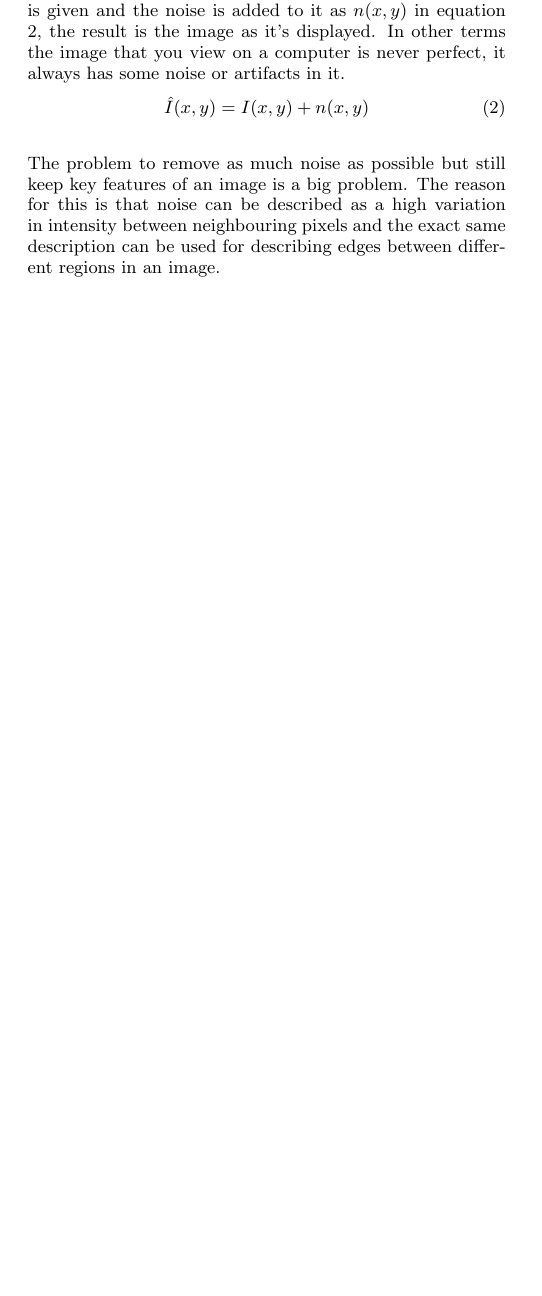
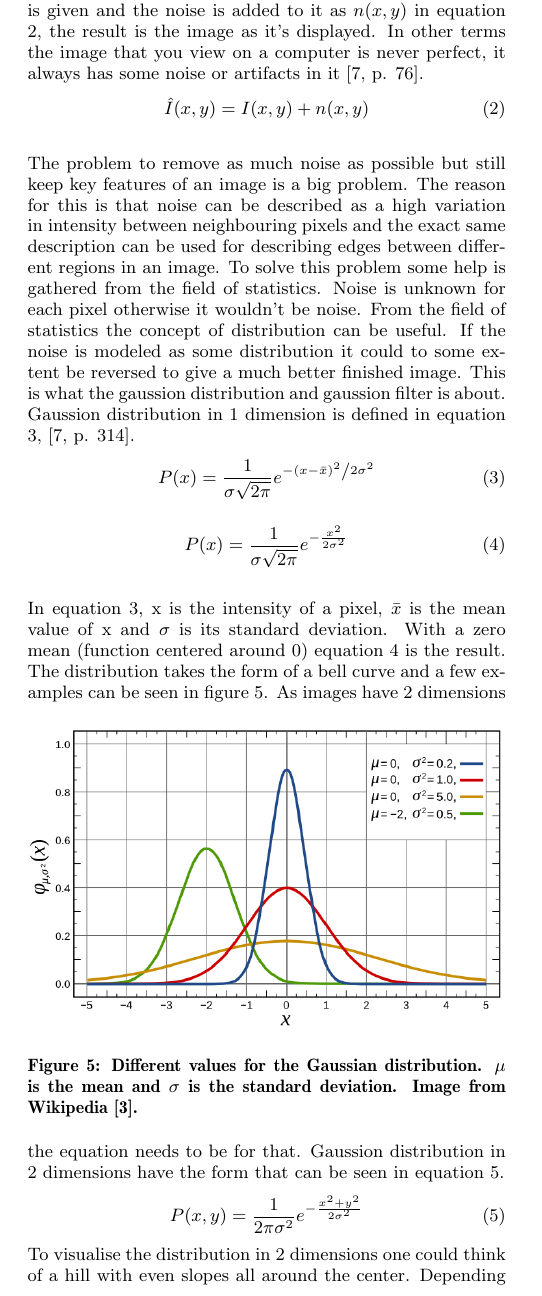
Before and after one commit to christofferholmstedt/maa507-report-mathematics-behind-internet, a LaTeX paper (report/sigproc-sp.tex, which reads report/digitalImageProcessing.tex): part of one column of page 3 of 3 before the commit and part of one column of page 3 of 4 after it, cut so that both start at the same text, the shorter picture padded with empty space. Compiled offline with pdfLaTeX.

Commit message:
Added a few more lines about Gaussian distriubtion.

```diff
--- a/report/digitalImageProcessing.tex
+++ b/report/digitalImageProcessing.tex
@@ -107,7 +107,45 @@ The problem to remove as much noise as possible but still keep key features of
 an image is a big problem. The reason for this is that noise can be described
 as a high variation in intensity between neighbouring pixels and the exact
 same description can be used for describing edges between different regions
-in an image.
+in an image. To solve this problem some help is gathered from the field of
+statistics. Noise is unknown for each pixel otherwise it wouldn't be noise.
+From the field of statistics the concept of distribution can be
+useful. If the noise is modeled as some distribution it could to some extent
+be reversed to give a much better finished image. This is what the
+gaussion distribution and gaussion filter is about. Gaussion distribution in 1
+dimension is defined in equation \ref{eq:gaussianDistribution1D}, \cite[p. 314]{gonzalez2008}.
+\begin{equation}
+    \label{eq:gaussianDistribution1D}
+    P(x) = \frac{1}{{\sigma \sqrt {2\pi } }}e^{{{ - \left( {x - \bar{x}} \right)^2 } \mathord{\left/ {\vphantom {{ - \left( {x - \mu } \right)^2 } {2\sigma ^2 }}} \right. \kern-\nulldelimiterspace} {2\sigma ^2 }}}
+\end{equation}
+\begin{equation}
+    \label{eq:gaussianDistribution1DZeroMean}
+    P(x) = \frac{1}{{\sigma \sqrt {2\pi } }}e^{-\frac{x^2}{2 \sigma^2}}
+\end{equation}
+
+In equation \ref{eq:gaussianDistribution1D}, x is the intensity of a pixel, \(\bar{x}\)
+is the mean value of x and \(\sigma\) is its standard deviation. With a zero mean
+(function centered around 0) equation \ref{eq:gaussianDistribution1DZeroMean} is the result.
+The distribution takes the form of a bell curve and a few examples can be seen in figure
+\ref{fig:gaussian1d}.
+\begin{figure}[ht]
+    \begin{minipage}[t]{\linewidth}
+        \centering
+        \includegraphics[width=\textwidth]{images/gaussian1d.png}
+        \caption{Different values for the Gaussian distribution. \(\mu\) is the mean and \(\sigma\) is the standard deviation. Image from Wikipedia \cite{wiki:distributionGraph}.}
+        \label{fig:gaussian1d}
+    \end{minipage}
+\end{figure}
+As images have 2 dimensions the equation needs to be for that. Gaussion distribution in 2
+dimensions have the form that can be seen in equation \ref{eq:gaussianDistribution2D}.
+\begin{equation}
+    \label{eq:gaussianDistribution2D}
+    P(x,y) = \frac{1}{{ 2\pi \sigma^2}}e^{- \frac{x^2 + y^2}{2 \sigma^2}}
+\end{equation}
+To visualise the distribution in 2 dimensions one could think of a hill with even
+slopes all around the center. Depending on input values such as the mean and
+standard deviation the hill gets different shapes. With higher sigma the
+hill will be lower and the sides will be flatter.
 
 % 0. The purpose to remove artifacts.
 % 1. Start with statistics normal distribution and standard deviation.
```
Also changed, not shown: report/sigproc.bib (+6 -0 lines), report/images/gaussian1d.png (added), report/digitalImageProcessing.tex (4 more changed lines).
